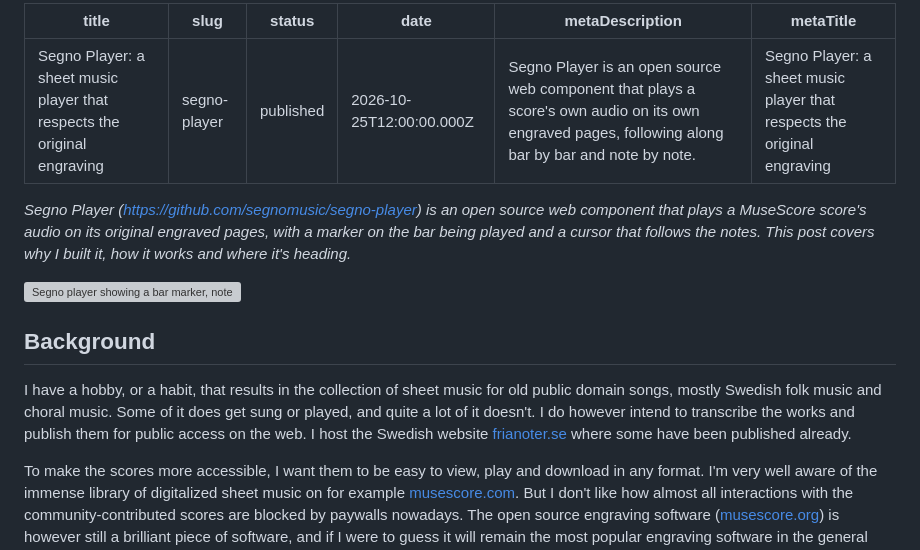
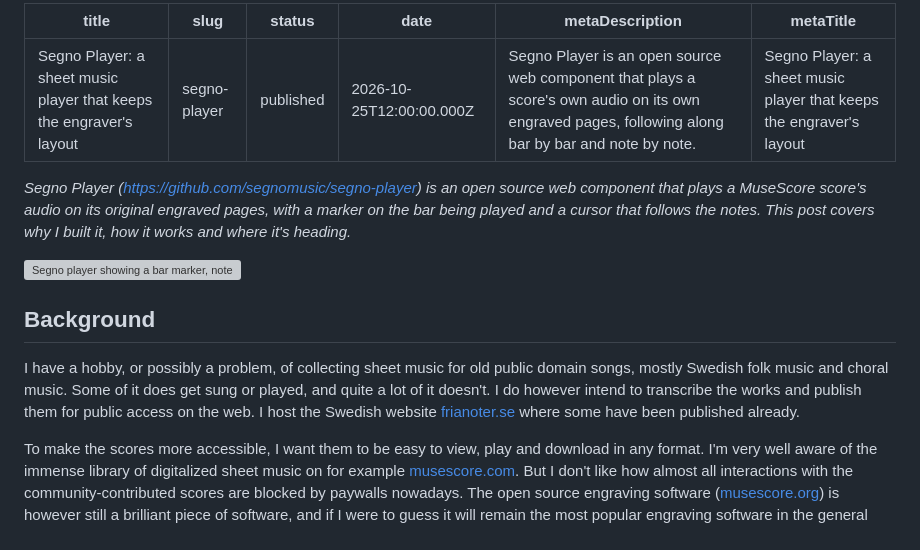
Before and after one commit to jimutt/jimmyutterstrom-com, a Markdown page: posts/segno-player.md, the part around the change. Rendered like a GitHub page; grey boxes are pictures that could not be loaded.

Commit message:
Retitle the Segno Player post and reword the opening
New title ("a sheet music player that keeps the engraver's layout") and a
more tongue in cheek first sentence. The URL slug is unchanged.

```diff
--- a/posts/segno-player.md
+++ b/posts/segno-player.md
@@ -1,10 +1,10 @@
 ---
-title: "Segno Player: a sheet music player that respects the original engraving"
+title: "Segno Player: a sheet music player that keeps the engraver's layout"
 slug: segno-player
 status: published
 date: '2026-10-25T12:00:00.000Z'
 metaDescription: "Segno Player is an open source web component that plays a score's own audio on its own engraved pages, following along bar by bar and note by note."
-metaTitle: "Segno Player: a sheet music player that respects the original engraving"
+metaTitle: "Segno Player: a sheet music player that keeps the engraver's layout"
 ---
 
 _Segno Player (https://github.com/segnomusic/segno-player) is an open source web component that plays a MuseScore score's audio on its original engraved pages, with a marker on the bar being played and a cursor that follows the notes. This post covers why I built it, how it works and where it's heading._
@@ -13,7 +13,7 @@ _Segno Player (https://github.com/segnomusic/segno-player) is an open source web
 
 ## Background
 
-I have a hobby, or a habit, that results in the collection of sheet music for old public domain songs, mostly Swedish folk music and choral music. Some of it does get sung or played, and quite a lot of it doesn't. I do however intend to transcribe the works and publish them for public access on the web. I host the Swedish website [frianoter.se](https://frianoter.se/) where some have been published already.
+I have a hobby, or possibly a problem, of collecting sheet music for old public domain songs, mostly Swedish folk music and choral music. Some of it does get sung or played, and quite a lot of it doesn't. I do however intend to transcribe the works and publish them for public access on the web. I host the Swedish website [frianoter.se](https://frianoter.se/) where some have been published already.
 
 To make the scores more accessible, I want them to be easy to view, play and download in any format. I'm very well aware of the immense library of digitalized sheet music on for example [musescore.com](https://musescore.com). But I don't like how almost all interactions with the community-contributed scores are blocked by paywalls nowadays. The open source engraving software ([musescore.org](https://musescore.org)) is however still a brilliant piece of software, and if I were to guess it will remain the most popular engraving software in the general community and in non-commercial environments.
 
```
